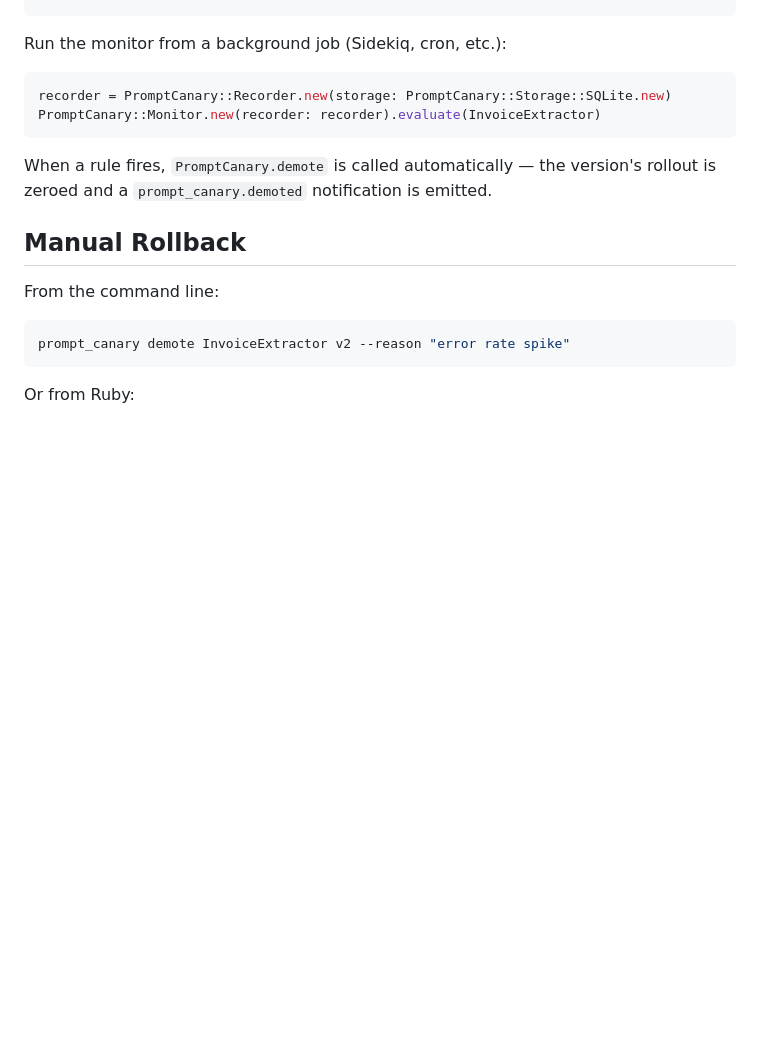
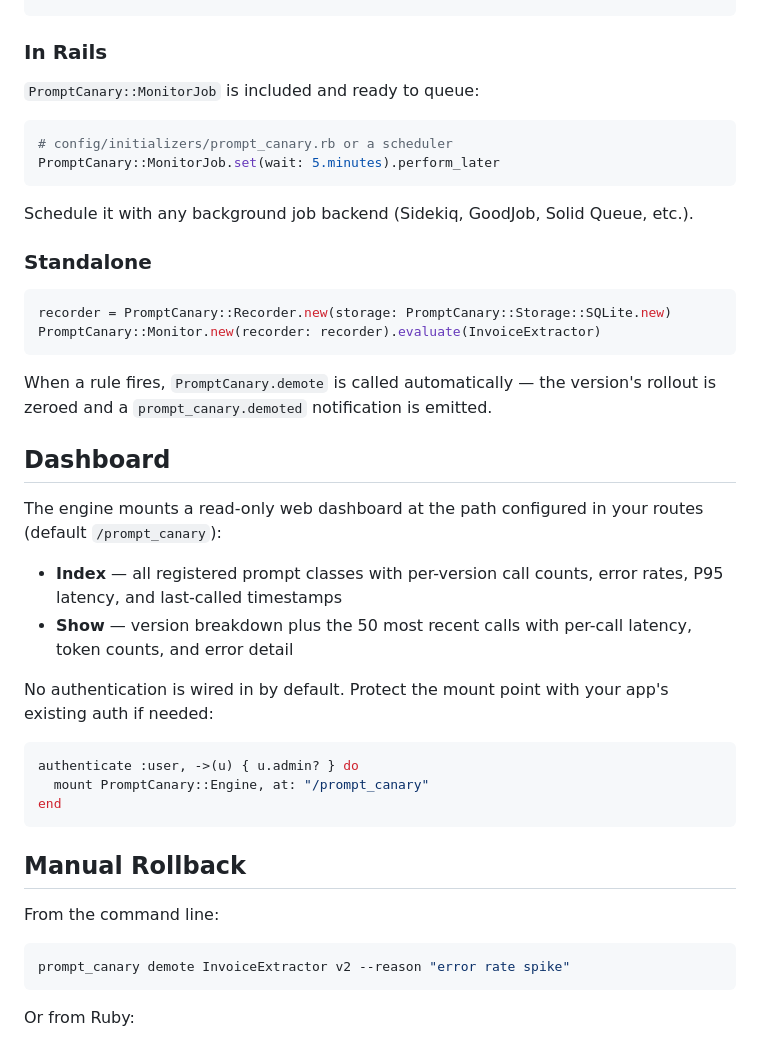
Before and after one commit to rockwellwindsor/prompt_canary, a Markdown page: README.md, the part around one of its changes. Drawn GitHub-style; blank space fills up the shorter version.

````diff
--- a/README.md
+++ b/README.md
@@ -121,7 +151,18 @@ version "v2" do
 end
 ```
 
-Run the monitor from a background job (Sidekiq, cron, etc.):
+### In Rails
+
+`PromptCanary::MonitorJob` is included and ready to queue:
+
+```ruby
+# config/initializers/prompt_canary.rb or a scheduler
+PromptCanary::MonitorJob.set(wait: 5.minutes).perform_later
+```
+
+Schedule it with any background job backend (Sidekiq, GoodJob, Solid Queue, etc.).
+
+### Standalone
 
 ```ruby
 recorder = PromptCanary::Recorder.new(storage: PromptCanary::Storage::SQLite.new)
@@ -129,6 +170,21 @@ PromptCanary::Monitor.new(recorder: recorder).evaluate(InvoiceExtractor)
 ```
 
 When a rule fires, `PromptCanary.demote` is called automatically — the version's rollout is zeroed and a `prompt_canary.demoted` notification is emitted.
+
+## Dashboard
+
+The engine mounts a read-only web dashboard at the path configured in your routes (default `/prompt_canary`):
+
+- **Index** — all registered prompt classes with per-version call counts, error rates, P95 latency, and last-called timestamps
+- **Show** — version breakdown plus the 50 most recent calls with per-call latency, token counts, and error detail
+
+No authentication is wired in by default. Protect the mount point with your app's existing auth if needed:
+
+```ruby
+authenticate :user, ->(u) { u.admin? } do
+  mount PromptCanary::Engine, at: "/prompt_canary"
+end
+```
 
 ## Manual Rollback
 
````
Also changed, not shown: other parts of README.md (+37 -7 lines).
